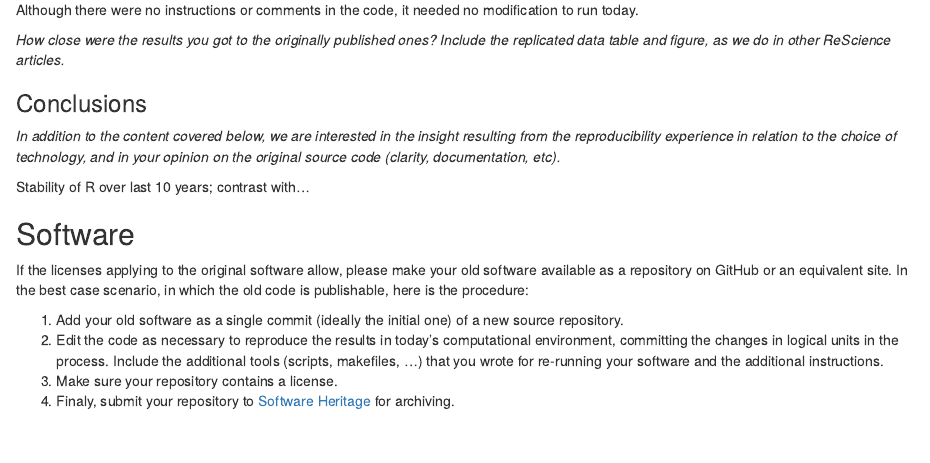
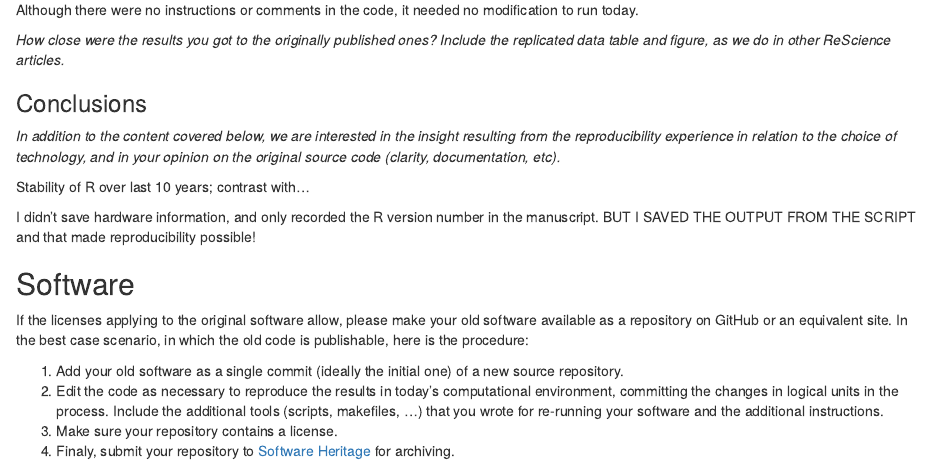
Before and after one commit to bpbond/ten-years-paper33, an R Markdown document (paper33-report.Rmd): the page in a window 1100 px wide, from 840 px down. Rendered offline with R 4.5, knitr and Pandoc, with nearby package versions.

Commit message:
Update paper33-report.Rmd

```diff
--- a/paper33-report.Rmd
+++ b/paper33-report.Rmd
@@ -46,6 +46,9 @@ _In addition to the content covered below, we are interested in the insight resu
 
 Stability of R over last 10 years; contrast with...
 
+I didn't save hardware information, and only recorded the R version number in the manuscript. BUT I SAVED THE OUTPUT FROM THE SCRIPT and that made reproducibility possible!
+
+
 ## Software
 
 If the licenses applying to the original software allow, please make your old software
```
